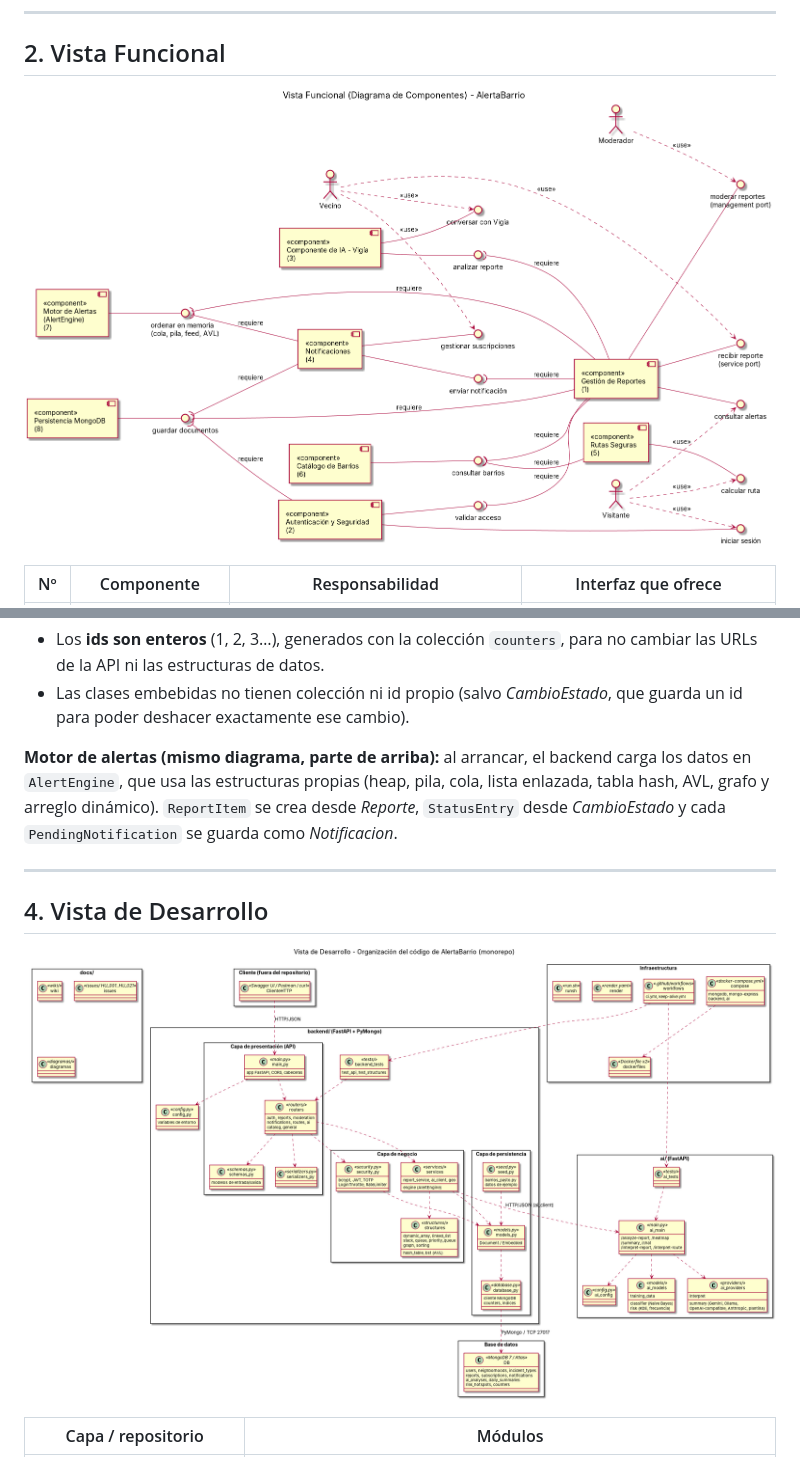
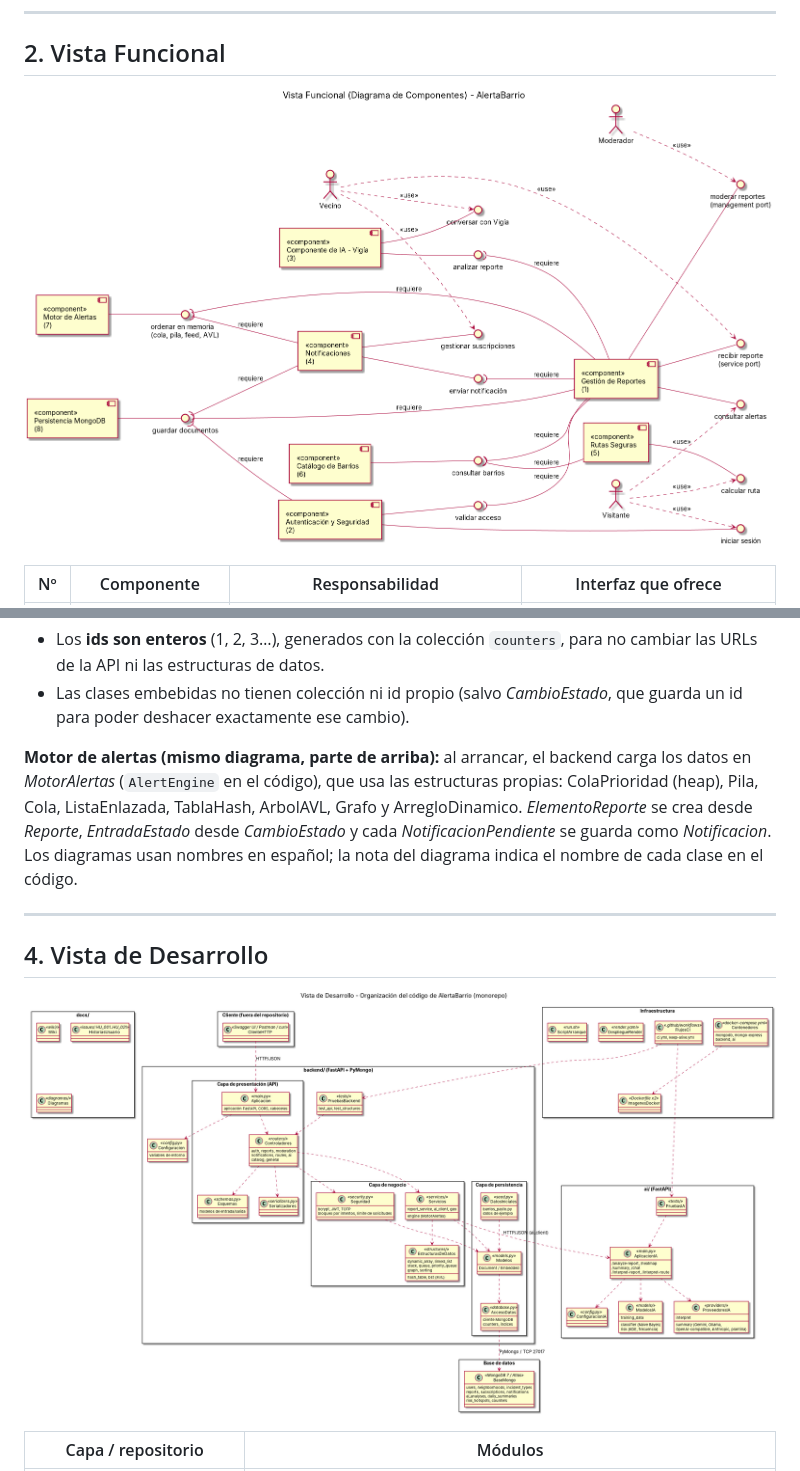
Before and after one commit to neber18/AlertaBarrio-Diseno-de-Software, a Markdown page: docs/wiki/06-Arquitectura-4+1-Vistas.md, 2 parts joined by grey strips. Rendered like a GitHub page; pictures changed too: docs/diagramas/Vista_Desarrollo_AlertaBarrio.png, docs/diagramas/Vista_Funcional_AlertaBarrio.png.

Commit message:
docs: diagramas 4+1 con nombres en español

```diff
--- a/docs/wiki/06-Arquitectura-4+1-Vistas.md
+++ b/docs/wiki/06-Arquitectura-4+1-Vistas.md
@@ -70,7 +70,7 @@ Diagrama de clases del dominio. Cada clase lleva el estereotipo **«document»**
 - Los **ids son enteros** (1, 2, 3…), generados con la colección `counters`, para no cambiar las URLs de la API ni las estructuras de datos.
 - Las clases embebidas no tienen colección ni id propio (salvo *CambioEstado*, que guarda un id para poder deshacer exactamente ese cambio).
 
-**Motor de alertas (mismo diagrama, parte de arriba):** al arrancar, el backend carga los datos en `AlertEngine`, que usa las estructuras propias (heap, pila, cola, lista enlazada, tabla hash, AVL, grafo y arreglo dinámico). `ReportItem` se crea desde *Reporte*, `StatusEntry` desde *CambioEstado* y cada `PendingNotification` se guarda como *Notificacion*.
+**Motor de alertas (mismo diagrama, parte de arriba):** al arrancar, el backend carga los datos en *MotorAlertas* (`AlertEngine` en el código), que usa las estructuras propias: ColaPrioridad (heap), Pila, Cola, ListaEnlazada, TablaHash, ArbolAVL, Grafo y ArregloDinamico. *ElementoReporte* se crea desde *Reporte*, *EntradaEstado* desde *CambioEstado* y cada *NotificacionPendiente* se guarda como *Notificacion*. Los diagramas usan nombres en español; la nota del diagrama indica el nombre de cada clase en el código.
 
 ---
 
```
Also changed, not shown: docs/diagramas/Vista_Despliegue_AlertaBarrio.png, docs/diagramas/Vista_Logica_AlertaBarrio.png, 4 other files.
